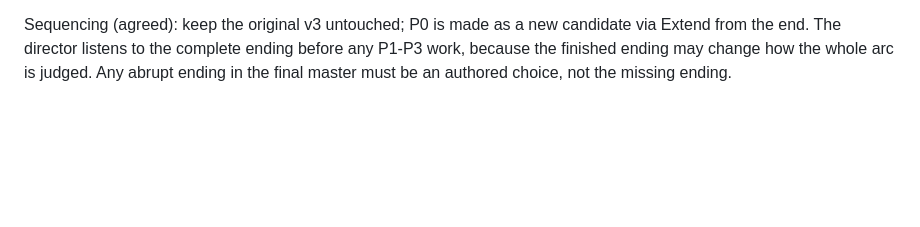
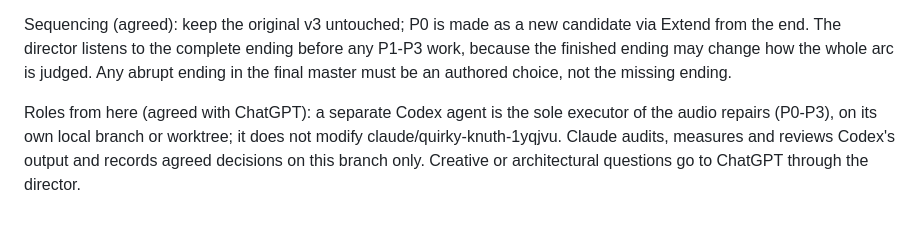
Before and after one commit to qinai586-code/OC, a Markdown page: simulated-universe/SUNO_V2.md, the part around the change. Drawn GitHub-style; blank space fills up the shorter version.

Commit message:
Record role split: Codex executes audio repairs, Claude audits

```diff
--- a/simulated-universe/SUNO_V2.md
+++ b/simulated-universe/SUNO_V2.md
@@ -158,3 +158,5 @@ Claude measured, ChatGPT listened; all three of Claude's flags were confirmed by
 Passes: A voice (luminous, gently cute), bridge vacuum, final-chorus entrance, no male voice by ChatGPT's ear (the director's ear remains the gate), and #7: it moves us.
 
 Sequencing (agreed): keep the original v3 untouched; P0 is made as a new candidate via Extend from the end. The director listens to the complete ending before any P1-P3 work, because the finished ending may change how the whole arc is judged. Any abrupt ending in the final master must be an authored choice, not the missing ending.
+
+Roles from here (agreed with ChatGPT): a separate Codex agent is the sole executor of the audio repairs (P0-P3), on its own local branch or worktree; it does not modify claude/quirky-knuth-1yqjvu. Claude audits, measures and reviews Codex's output and records agreed decisions on this branch only. Creative or architectural questions go to ChatGPT through the director.
```
